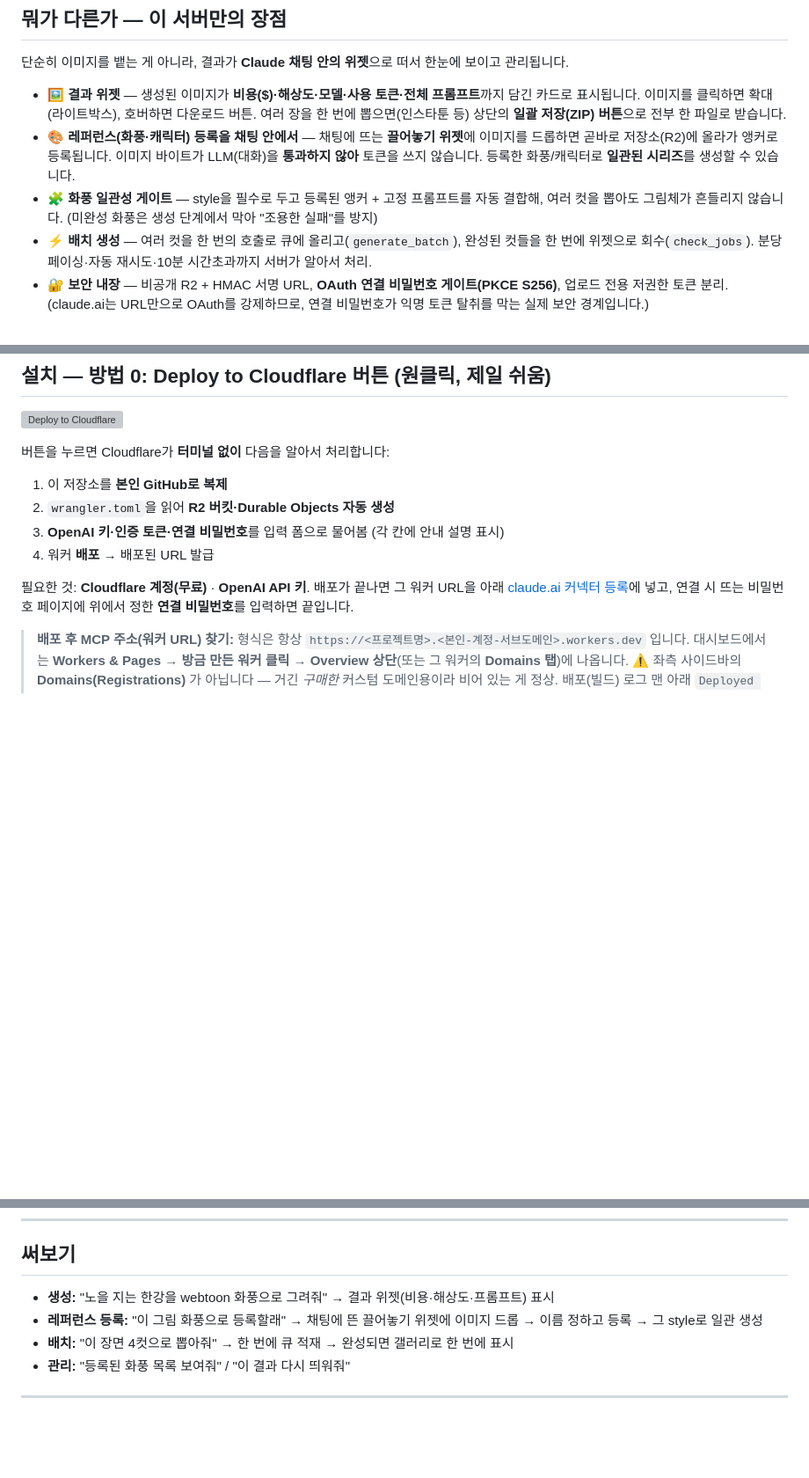
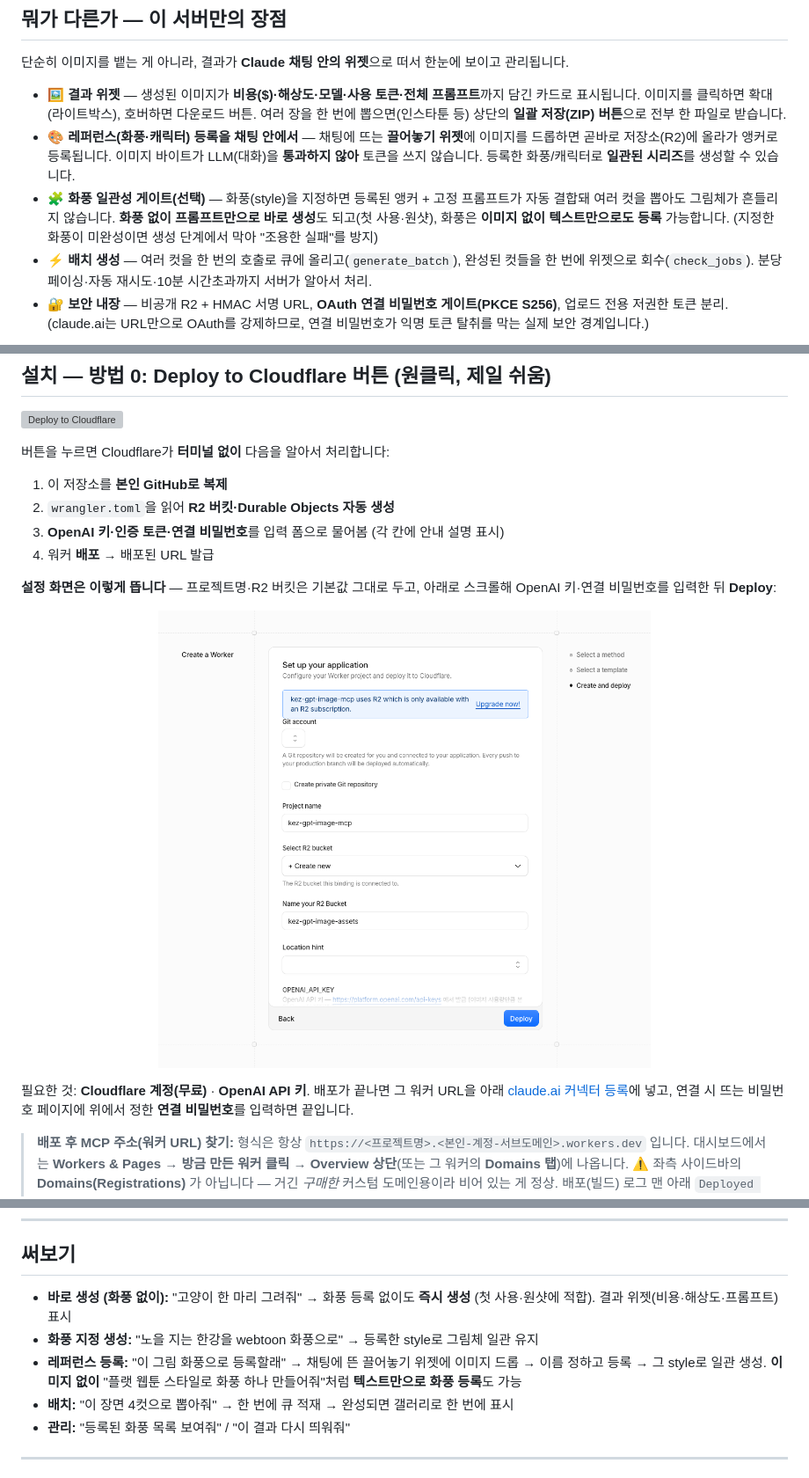
Before and after one commit to rhrnfu750823-commits/kez-gpt-image-mcp, a Markdown page: README.md, 3 parts joined by grey strips. Shown at 88% size. Rendered like a GitHub page; pictures changed too: assets/deploy-form.png (added); blank space fills up the shorter version; grey boxes are pictures that could not be loaded.

Commit message:
docs: Deploy 폼 스크린샷 안내 추가 + style 선택화 README 반영
- assets/deploy-form.png: 버튼 배포 시 뜨는 설정 폼 스크린샷(방법 0 안내)
  (터미널 SVG는 유지 — 버튼·터미널 둘 다 유효한 배포 경로)
- README: 화풍 게이트를 "선택"으로 재서술, 써보기에 무-style 즉시 생성·텍스트 화풍 등록 예시

Co-Authored-By: Claude Opus 4.8 <noreply@anthropic.com>

```diff
--- a/README.md
+++ b/README.md
@@ -14,7 +14,7 @@ OpenAI **gpt-image**를 Claude(claude.ai · 데스크탑 · 폰)에 붙여, **
 
 - 🖼️ **결과 위젯** — 생성된 이미지가 **비용($)·해상도·모델·사용 토큰·전체 프롬프트**까지 담긴 카드로 표시됩니다. 이미지를 클릭하면 확대(라이트박스), 호버하면 다운로드 버튼. 여러 장을 한 번에 뽑으면(인스타툰 등) 상단의 **일괄 저장(ZIP) 버튼**으로 전부 한 파일로 받습니다.
 - 🎨 **레퍼런스(화풍·캐릭터) 등록을 채팅 안에서** — 채팅에 뜨는 **끌어놓기 위젯**에 이미지를 드롭하면 곧바로 저장소(R2)에 올라가 앵커로 등록됩니다. 이미지 바이트가 LLM(대화)을 **통과하지 않아** 토큰을 쓰지 않습니다. 등록한 화풍/캐릭터로 **일관된 시리즈**를 생성할 수 있습니다.
-- 🧩 **화풍 일관성 게이트** — style을 필수로 두고 등록된 앵커 + 고정 프롬프트를 자동 결합해, 여러 컷을 뽑아도 그림체가 흔들리지 않습니다. (미완성 화풍은 생성 단계에서 막아 "조용한 실패"를 방지)
+- 🧩 **화풍 일관성 게이트(선택)** — 화풍(style)을 지정하면 등록된 앵커 + 고정 프롬프트가 자동 결합돼 여러 컷을 뽑아도 그림체가 흔들리지 않습니다. **화풍 없이 프롬프트만으로 바로 생성**도 되고(첫 사용·원샷), 화풍은 **이미지 없이 텍스트만으로도 등록** 가능합니다. (지정한 화풍이 미완성이면 생성 단계에서 막아 "조용한 실패"를 방지)
 - ⚡ **배치 생성** — 여러 컷을 한 번의 호출로 큐에 올리고(`generate_batch`), 완성된 컷들을 한 번에 위젯으로 회수(`check_jobs`). 분당 페이싱·자동 재시도·10분 시간초과까지 서버가 알아서 처리.
 - 🔐 **보안 내장** — 비공개 R2 + HMAC 서명 URL, **OAuth 연결 비밀번호 게이트(PKCE S256)**, 업로드 전용 저권한 토큰 분리. (claude.ai는 URL만으로 OAuth를 강제하므로, 연결 비밀번호가 익명 토큰 탈취를 막는 실제 보안 경계입니다.)
 
@@ -40,6 +40,12 @@ OpenAI **gpt-image**를 Claude(claude.ai · 데스크탑 · 폰)에 붙여, **
 2. `wrangler.toml`을 읽어 **R2 버킷·Durable Objects 자동 생성**
 3. **OpenAI 키·인증 토큰·연결 비밀번호**를 입력 폼으로 물어봄 (각 칸에 안내 설명 표시)
 4. 워커 **배포** → 배포된 URL 발급
+
+**설정 화면은 이렇게 뜹니다** — 프로젝트명·R2 버킷은 기본값 그대로 두고, 아래로 스크롤해 OpenAI 키·연결 비밀번호를 입력한 뒤 **Deploy**:
+
+<p align="center">
+  <img src="assets/deploy-form.png" width="560" alt="Deploy to Cloudflare 설정 폼 — 프로젝트명·R2 버킷·시크릿 입력 화면" />
+</p>
 
 필요한 것: **Cloudflare 계정(무료)** · **OpenAI API 키**. 배포가 끝나면 그 워커 URL을 아래 [claude.ai 커넥터 등록](#claudeai-커넥터-등록)에 넣고, 연결 시 뜨는 비밀번호 페이지에 위에서 정한 **연결 비밀번호**를 입력하면 끝입니다.
 
@@ -127,8 +133,9 @@ claude.ai → **Settings → Connectors → Add custom connector**:
 
 ## 써보기
 
-- **생성:** "노을 지는 한강을 webtoon 화풍으로 그려줘" → 결과 위젯(비용·해상도·프롬프트) 표시
-- **레퍼런스 등록:** "이 그림 화풍으로 등록할래" → 채팅에 뜬 끌어놓기 위젯에 이미지 드롭 → 이름 정하고 등록 → 그 style로 일관 생성
+- **바로 생성 (화풍 없이):** "고양이 한 마리 그려줘" → 화풍 등록 없이도 **즉시 생성** (첫 사용·원샷에 적합). 결과 위젯(비용·해상도·프롬프트) 표시
+- **화풍 지정 생성:** "노을 지는 한강을 webtoon 화풍으로" → 등록한 style로 그림체 일관 유지
+- **레퍼런스 등록:** "이 그림 화풍으로 등록할래" → 채팅에 뜬 끌어놓기 위젯에 이미지 드롭 → 이름 정하고 등록 → 그 style로 일관 생성. **이미지 없이** "플랫 웹툰 스타일로 화풍 하나 만들어줘"처럼 **텍스트만으로 화풍 등록**도 가능
 - **배치:** "이 장면 4컷으로 뽑아줘" → 한 번에 큐 적재 → 완성되면 갤러리로 한 번에 표시
 - **관리:** "등록된 화풍 목록 보여줘" / "이 결과 다시 띄워줘"
 
```
